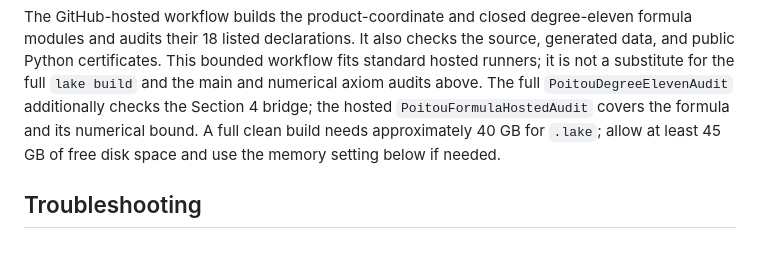
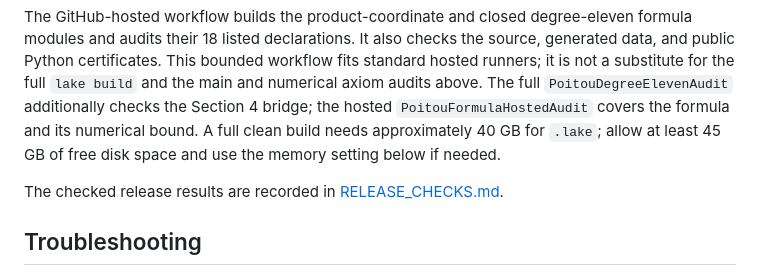
Before and after one commit to hzldew-git/PaperVerification, a Markdown page: Trace-Euclidean/README.md, the part around the change. Rendered like a GitHub page; blank space fills up the shorter version.

Commit message:
Record clean release verification

```diff
--- a/Trace-Euclidean/README.md
+++ b/Trace-Euclidean/README.md
@@ -69,6 +69,8 @@ the hosted `PoitouFormulaHostedAudit` covers the formula and its numerical bound
 A full clean build needs approximately 40 GB for `.lake`; allow at least
 45 GB of free disk space and use the memory setting below if needed.
 
+The checked release results are recorded in [RELEASE_CHECKS.md](RELEASE_CHECKS.md).
+
 ## Troubleshooting
 
 - If `lake` selects the wrong Lean version, use the repository's
```
Also changed, not shown: Trace-Euclidean/RELEASE_CHECKS.md (added, +54 -0 lines).
